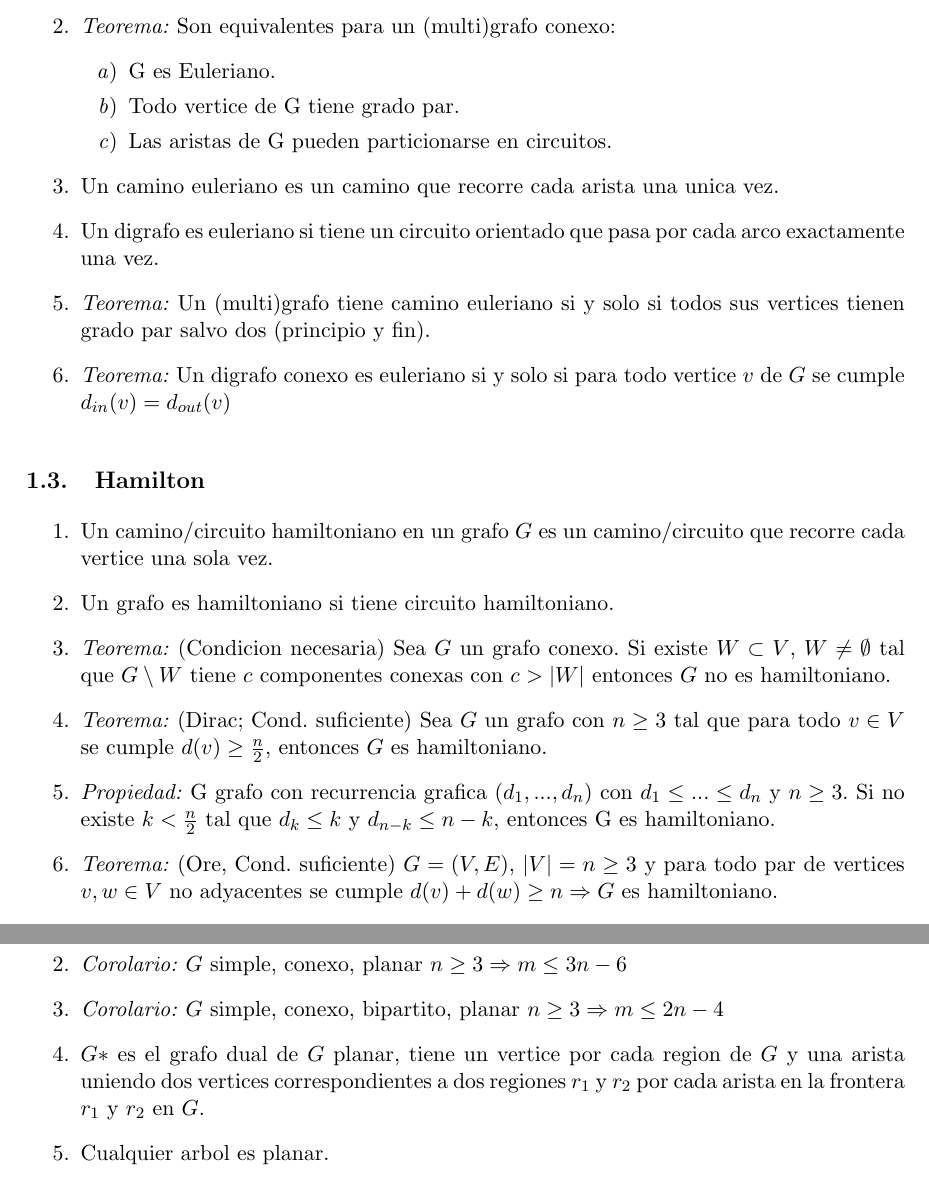
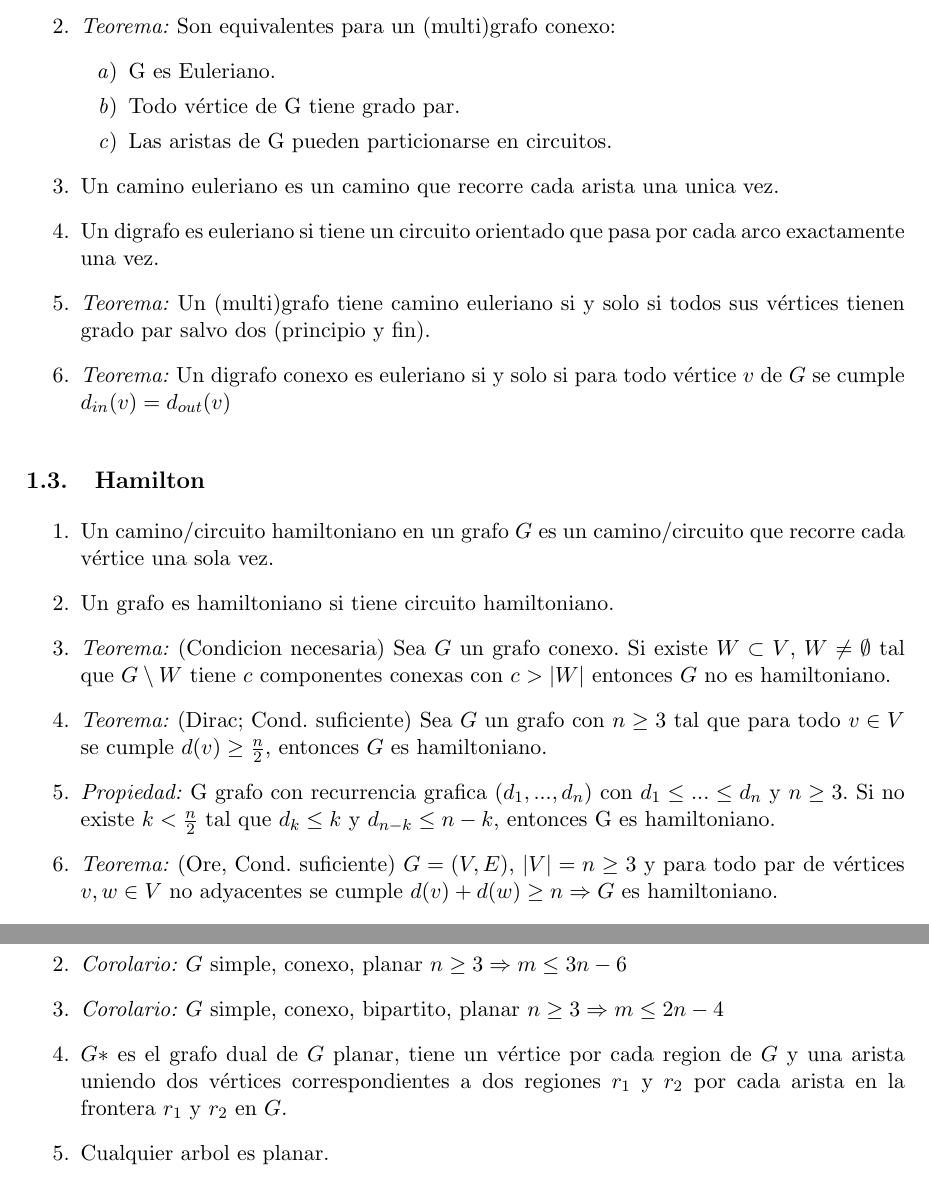
Before and after one commit to CubaWiki/AED3-Apunte-sacamacho, a LaTeX document (apunte.tex, which reads practica-08.tex, practica-09.tex): two parts of pages 2 and 5 of 11, joined at a grey line, cut so that both start at the same text. Compiled offline with pdfLaTeX.

Commit message:
Arreglo tilde

```diff
--- a/practica-08.tex
+++ b/practica-08.tex
@@ -8,23 +8,23 @@ Lo importante de las demostraciones es \textbf{(1)} Entender por que tiene que p
 \item \textit{Teorema:} Son equivalentes para un (multi)grafo conexo:
    \begin{enumerate}
    \item G es Euleriano.
-   \item Todo vertice de G tiene grado par.
+   \item Todo vértice de G tiene grado par.
    \item Las aristas de G pueden particionarse en circuitos.
    \end{enumerate}
 \item Un camino euleriano es un camino que recorre cada arista una unica vez.
 \item Un digrafo es euleriano si tiene un circuito orientado que pasa por cada arco exactamente una vez.
-\item \textit{Teorema:} Un (multi)grafo tiene camino euleriano si y solo si todos sus vertices tienen grado par salvo dos (principio y fin).
-\item \textit{Teorema:} Un digrafo conexo es euleriano si y solo si para todo vertice $v$ de $G$ se cumple $d_{in}(v) = d_{out}(v)$
+\item \textit{Teorema:} Un (multi)grafo tiene camino euleriano si y solo si todos sus vértices tienen grado par salvo dos (principio y fin).
+\item \textit{Teorema:} Un digrafo conexo es euleriano si y solo si para todo vértice $v$ de $G$ se cumple $d_{in}(v) = d_{out}(v)$
 \end{enumerate}
 
 \subsection{Hamilton}
 \begin{enumerate}
-\item Un camino/circuito hamiltoniano en un grafo $G$ es un camino/circuito que recorre cada vertice una sola vez.
+\item Un camino/circuito hamiltoniano en un grafo $G$ es un camino/circuito que recorre cada vértice una sola vez.
 \item Un grafo es hamiltoniano si tiene circuito hamiltoniano.
 \item \textit{Teorema:} (Condicion necesaria) Sea $G$ un grafo conexo. Si existe $ W \subset V$, $W \neq \emptyset$ tal que $G \setminus W$ tiene $c$ componentes conexas con $c > |W|$ entonces $G$ no es hamiltoniano.
 \item \textit{Teorema:} (Dirac; Cond. suficiente) Sea $G$ un grafo con $n \geq 3$ tal que para todo $v \in V$ se cumple $d(v) \geq \frac{n}{2}$, entonces $G$ es hamiltoniano.
 \item \textit{Propiedad:} G grafo con recurrencia grafica $(d_{1},...,d_{n})$ con $d_{1} \leq ... \leq d_{n}$ y $n \geq 3$. Si no existe $k < \frac{n}{2}$ tal que $d_{k} \leq k$ y $d_{n-k} \leq n-k$, entonces G es hamiltoniano.
-\item \textit{Teorema:} (Ore, Cond. suficiente) $G=(V,E)$, $|V| = n \geq 3$ y para todo par de vertices $v,w \in V$ no adyacentes se cumple $d(v)+d(w)\geq n \Rightarrow G$ es hamiltoniano.
+\item \textit{Teorema:} (Ore, Cond. suficiente) $G=(V,E)$, $|V| = n \geq 3$ y para todo par de vértices $v,w \in V$ no adyacentes se cumple $d(v)+d(w)\geq n \Rightarrow G$ es hamiltoniano.
 \item Todo circuito hamiltoniano es simple por que no pasa dos veces por el mismo nodo.
 \item Para demostrar que un grafo es Hamiltoniano o Euleriano se puede hacer un algoritmo que devuelva el circuito y explicar por que es correcto.
 \item "Pigeon hide principle": if $n$ items are put into $m$ pigeonhides with $n>m$, then at least one pigeonhide must contain more than one item.
--- a/practica-09.tex
+++ b/practica-09.tex
@@ -35,7 +35,7 @@
 \item \textit{Teorema:} (Euler) $G$ conexo planar, entonces una representación planar de $G$ tiene $r=m-n+2$ regiones en el plano.
 \item \textit{Corolario:} $G$ simple, conexo, planar $n \geq 3 \Rightarrow m \leq 3n-6$
 \item \textit{Corolario:} $G$ simple, conexo, bipartito, planar $n \geq 3 \Rightarrow m \leq 2n-4$
-\item $G*$ es el grafo dual de $G$ planar, tiene un vertice por cada region de $G$ y una arista uniendo dos vertices correspondientes a dos regiones $r_{1}$ y $r_{2}$ por cada arista en la frontera $r_{1}$ y $r_{2}$ en $G$.
+\item $G*$ es el grafo dual de $G$ planar, tiene un vértice por cada region de $G$ y una arista uniendo dos vértices correspondientes a dos regiones $r_{1}$ y $r_{2}$ por cada arista en la frontera $r_{1}$ y $r_{2}$ en $G$.
 \item Cualquier arbol es planar.
 \item \textit{Propiedad:} $G$ conexo, planar, simple $n \geq 3 \Rightarrow$ el tamaño de la frontera de cada region es mayor o igual a $3$.
 \item El grafo dual de un grafo dual de $G$ es $G$ ($G$ conexo).
```
Also changed, not shown: practica-09.tex (10 more changed lines).
